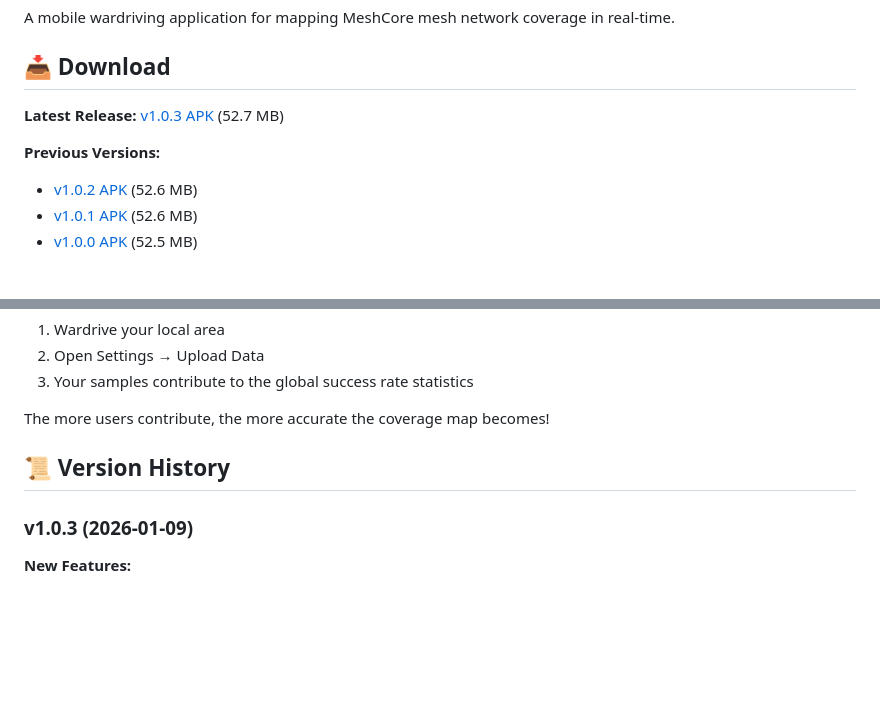
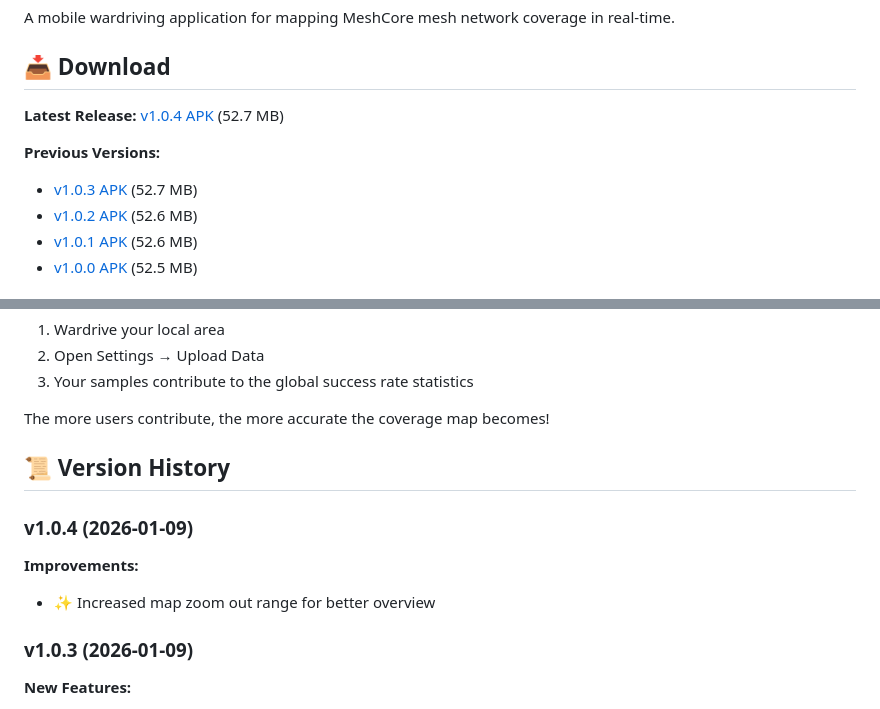
Before and after one commit to InlandNWMesh/Meshcore-Wardrive-Android, a Markdown page: README.md, 2 parts joined by grey strips. Rendered like a GitHub page; blank space fills up the shorter version.

Commit message:
Release v1.0.4 - Improved Map Zoom
Changed:
- Increased map zoom out range to level 3
- Allows viewing entire regions and multiple states

Co-Authored-By: Warp <agent@warp.dev>

```diff
--- a/README.md
+++ b/README.md
@@ -4,9 +4,10 @@ A mobile wardriving application for mapping MeshCore mesh network coverage in re
 
 ## 📥 Download
 
-**Latest Release:** [v1.0.3 APK](releases/meshcore_wardrive_v1.0.3.apk) (52.7 MB)
+**Latest Release:** [v1.0.4 APK](releases/meshcore_wardrive_v1.0.4.apk) (52.7 MB)
 
 **Previous Versions:**
+- [v1.0.3 APK](releases/meshcore_wardrive_v1.0.3.apk) (52.7 MB)
 - [v1.0.2 APK](releases/meshcore_wardrive_v1.0.2.apk) (52.6 MB)
 - [v1.0.1 APK](releases/meshcore_wardrive_v1.0.1.apk) (52.6 MB)
 - [v1.0.0 APK](releases/meshcore_wardrive_v1.0.0.apk) (52.5 MB)
@@ -160,6 +161,10 @@ The more users contribute, the more accurate the coverage map becomes!
 
 ## 📜 Version History
 
+### v1.0.4 (2026-01-09)
+**Improvements:**
+- ✨ Increased map zoom out range for better overview
+
 ### v1.0.3 (2026-01-09)
 **New Features:**
 - ✨ Auto-ping visual feedback - Orange pulse animation on map when pinging
```
Also changed, not shown: CHANGELOG.md (+6 -0 lines).
